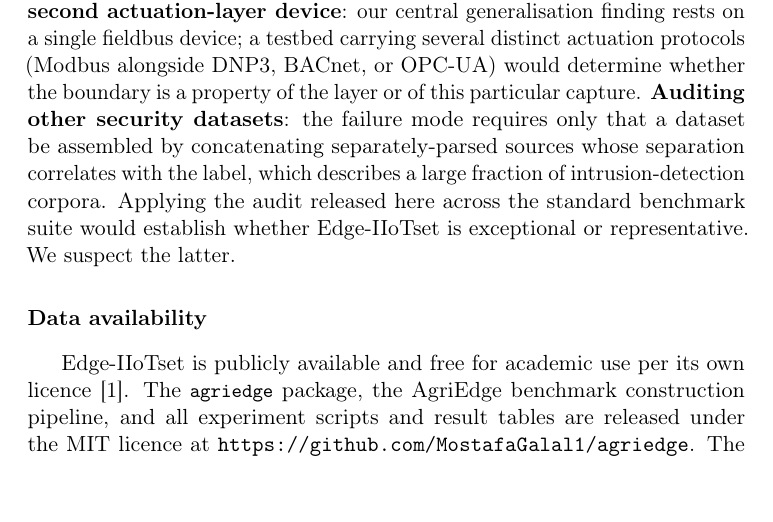
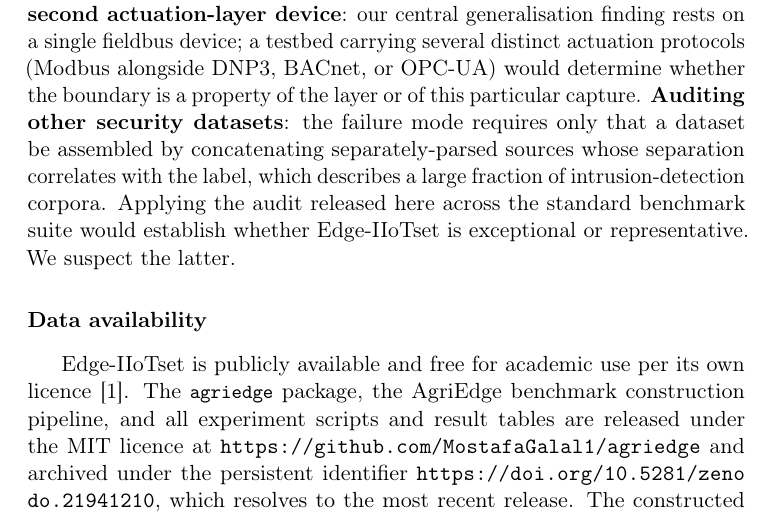
Before and after one commit to MostafaGalal1/agriedge, a LaTeX paper (paper/manuscript.tex, which reads paper/body.tex): part of page 25 of 27, cut so that both start at the same text, the shorter picture padded with empty space. Compiled offline with pdfLaTeX.

Commit message:
docs: record the Zenodo DOI in the README, citation file and paper
Concept DOI 10.5281/zenodo.21941210 resolves to the newest release;
10.5281/zenodo.21941211 pins v1.0.0.

```diff
--- a/paper/body.tex
+++ b/paper/body.tex
@@ -1240,7 +1240,9 @@ Edge-IIoTset is publicly available and free for academic use per its own
 licence~\cite{ferrag2022edgeiiotset}. The \code{agriedge} package, the AgriEdge
 benchmark construction pipeline, and all experiment scripts and result tables
 are released under the MIT licence at
-\url{https://github.com/MostafaGalal1/agriedge}. The constructed benchmark
+\url{https://github.com/MostafaGalal1/agriedge} and archived under the
+persistent identifier \url{https://doi.org/10.5281/zenodo.21941210}, which
+resolves to the most recent release. The constructed benchmark
 itself is not carried in the repository---it is 37~MB and fully
 regenerable by running \code{experiments/03\_build\_agribench.py} against a
 local copy of Edge-IIoTset.
```
Also changed, not shown: README.md, paper/manuscript-ieee.pdf, paper/manuscript.pdf, 1 other file.
